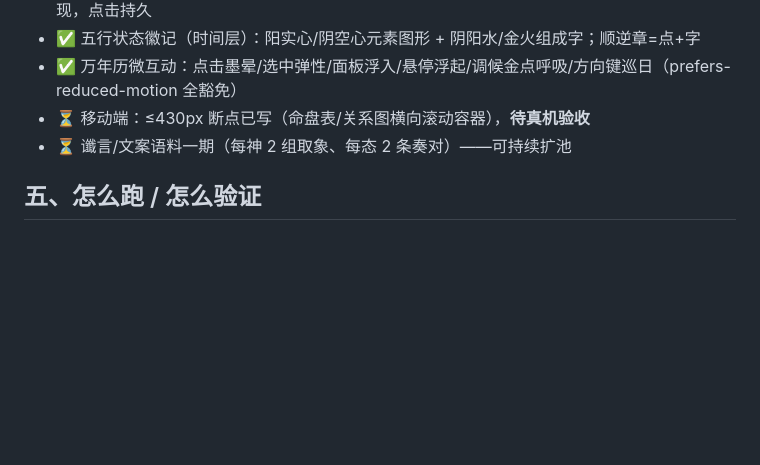
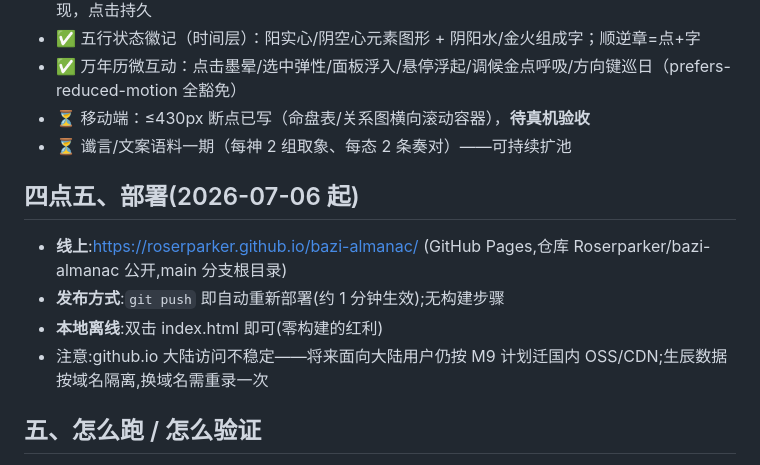
Before and after one commit to Roserparker/bazi-almanac, a Markdown page: HANDOFF.md, the part around the change. GitHub-like rendering; blank space fills up the shorter version.

Commit message:
docs: 记录 GitHub Pages 部署(roserparker.github.io/bazi-almanac)
Co-Authored-By: Claude Fable 5 <noreply@anthropic.com>

```diff
--- a/HANDOFF.md
+++ b/HANDOFF.md
@@ -47,6 +47,12 @@
 - ⏳ 移动端：≤430px 断点已写（命盘表/关系图横向滚动容器），**待真机验收**
 - ⏳ 谶言/文案语料一期（每神 2 组取象、每态 2 条奏对）——可持续扩池
 
+## 四点五、部署(2026-07-06 起)
+- **线上**:https://roserparker.github.io/bazi-almanac/ (GitHub Pages,仓库 Roserparker/bazi-almanac 公开,main 分支根目录)
+- **发布方式**:`git push` 即自动重新部署(约 1 分钟生效);无构建步骤
+- **本地离线**:双击 index.html 即可(零构建的红利)
+- 注意:github.io 大陆访问不稳定——将来面向大陆用户仍按 M9 计划迁国内 OSS/CDN;生辰数据按域名隔离,换域名需重录一次
+
 ## 五、怎么跑 / 怎么验证
 - 本地预览：`python3 -m http.server 5500 --directory "<项目路径>"`，开 `http://localhost:5500/`。也可直接双击 index.html。
 - 验证逻辑（必做）：`node scripts/test-logic.mjs`，末行 LOGIC OK 才算过。
```
Also changed, not shown: TODO.md (+2 -1 lines).
